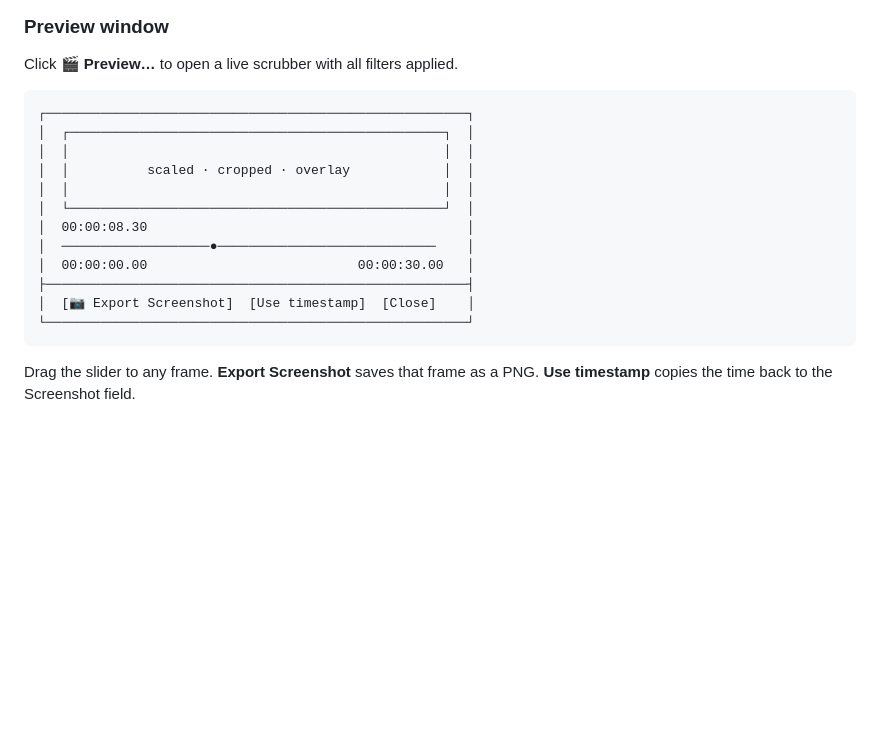
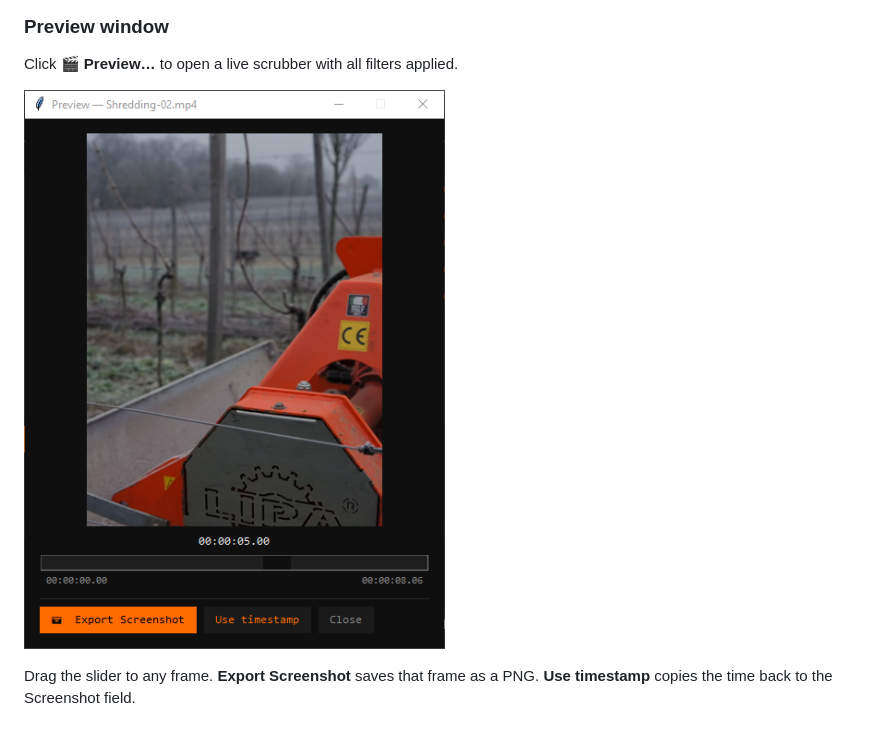
Before and after one commit to mia-gamedev/Bulk-Video-Overlay-Tool, a Markdown page: README.md, the part around the change. Drawn GitHub-style; blank space fills up the shorter version.

Commit message:
add Pictures

````diff
--- a/README.md
+++ b/README.md
@@ -87,20 +87,7 @@ Click **■ STOP** to finish the current file then halt.
 ### Preview window
 Click **🎬 Preview…** to open a live scrubber with all filters applied.
 
-```
-┌──────────────────────────────────────────────────────┐
-│  ┌────────────────────────────────────────────────┐  │
-│  │                                                │  │
-│  │          scaled · cropped · overlay            │  │
-│  │                                                │  │
-│  └────────────────────────────────────────────────┘  │
-│  00:00:08.30                                         │
-│  ───────────────────●────────────────────────────    │
-│  00:00:00.00                           00:00:30.00   │
-├──────────────────────────────────────────────────────┤
-│  [📷 Export Screenshot]  [Use timestamp]  [Close]    │
-└──────────────────────────────────────────────────────┘
-```
+![Screenshot and preview](screenshots/screenshotandpreview.png)
 
 Drag the slider to any frame. **Export Screenshot** saves that frame as a PNG. **Use timestamp** copies the time back to the Screenshot field.
 
````
